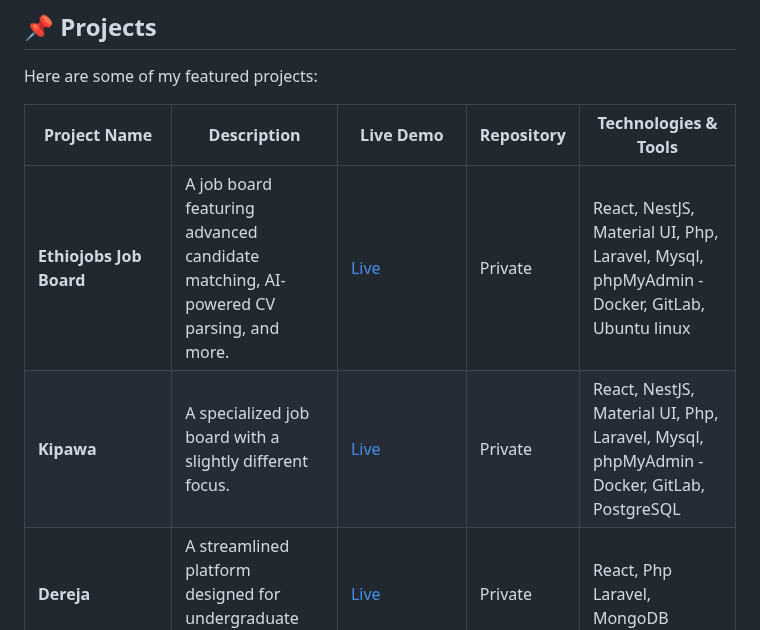
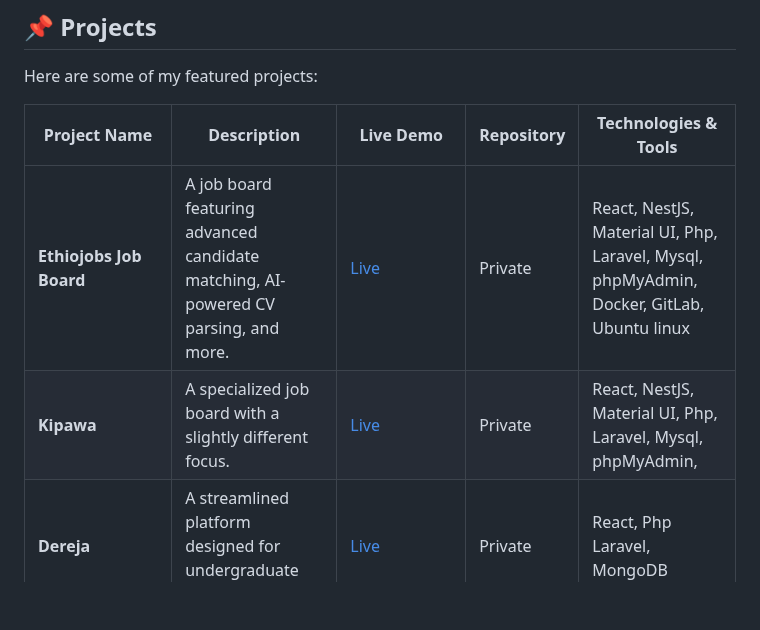
Before and after one commit to natnaelmekuriaw/natnaelmekuriaw, a Markdown page: README.md, the part around the change. Rendered like a GitHub page; blank space fills up the shorter version.

```diff
--- a/README.md
+++ b/README.md
@@ -8,8 +8,8 @@ Here are some of my featured projects:
 
 | Project Name            | Description                                                                 | Live Demo                                   | Repository      | Technologies & Tools |
 |-------------------------|---------------------------------------------------------------------------|---------------------------------------------|----------------|----------------------|
-| **Ethiojobs Job Board** | A job board featuring advanced candidate matching, AI-powered CV parsing, and more. | [Live](https://ethiojobs.net) | Private | React, NestJS, Material UI, Php, Laravel, Mysql, phpMyAdmin - Docker, GitLab, Ubuntu linux |
-| **Kipawa**             | A specialized job board with a slightly different focus.                  | [Live](https://www.kipawa.io) | Private | React, NestJS, Material UI, Php, Laravel, Mysql, phpMyAdmin - Docker, GitLab, PostgreSQL |
+| **Ethiojobs Job Board** | A job board featuring advanced candidate matching, AI-powered CV parsing, and more. | [Live](https://ethiojobs.net) | Private | React, NestJS, Material UI, Php, Laravel, Mysql, phpMyAdmin, Docker, GitLab, Ubuntu linux |
+| **Kipawa**             | A specialized job board with a slightly different focus.                  | [Live](https://www.kipawa.io) | Private | React, NestJS, Material UI, Php, Laravel, Mysql, phpMyAdmin,
 | **Dereja**             | A streamlined platform designed for undergraduate job seekers.            | [Live](https://www.dereja.com/) | Private | React, Php Laravel, MongoDB |
 | **ATS Software**       | A comprehensive applicant tracking system.                               | [Live](https://ats.ethiojobs.net) | Private | Private | React, NestJS, Material UI, Php, Laravel, Mysql, phpMyAdmin - Docker, GitLab, Ubuntu linux |
 | **Finance Software**   | A fully customizable finance solution with features beyond Peachtree.   | In development | Private | React, Nest Js, Prisma, Mysql |
```
